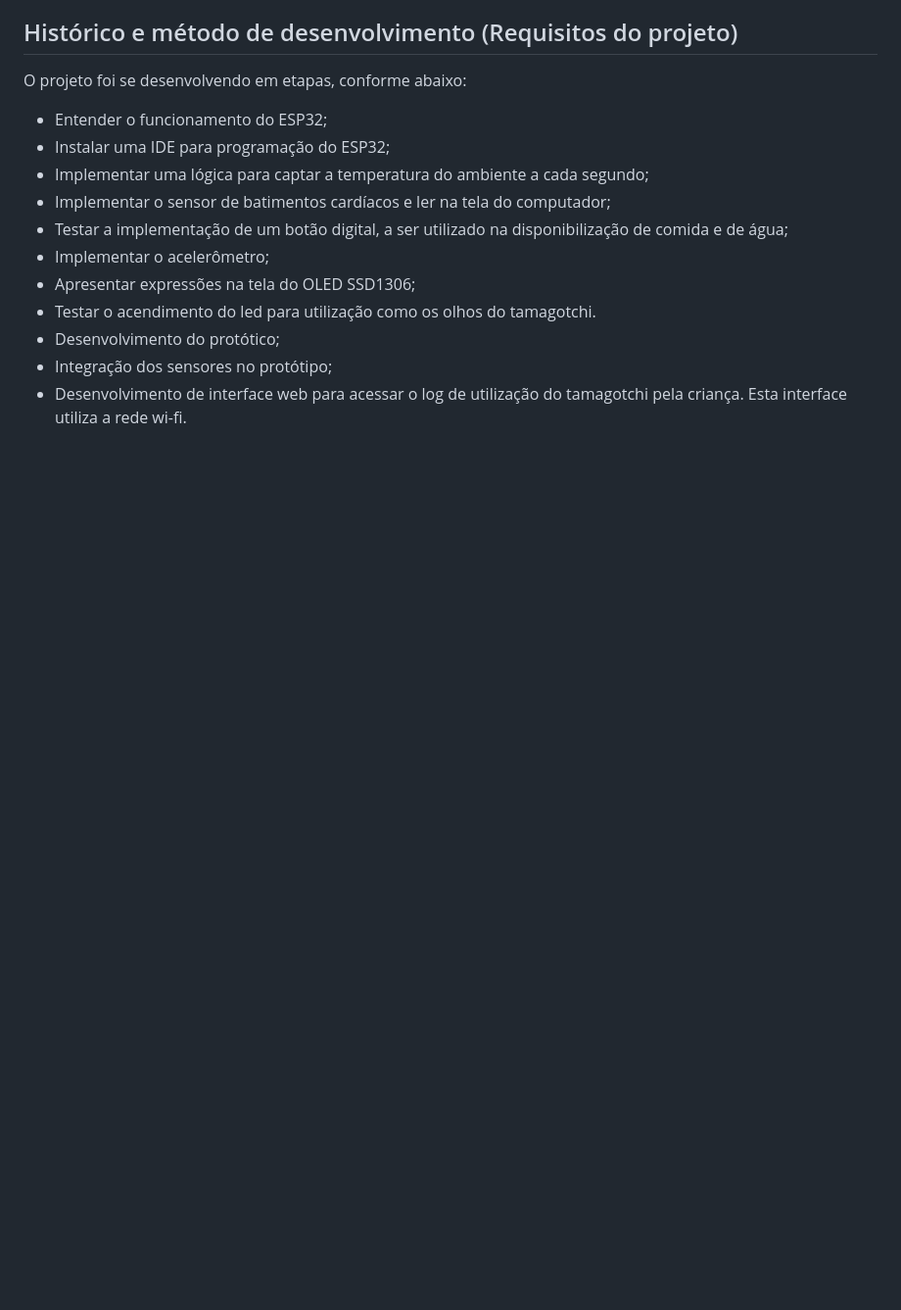
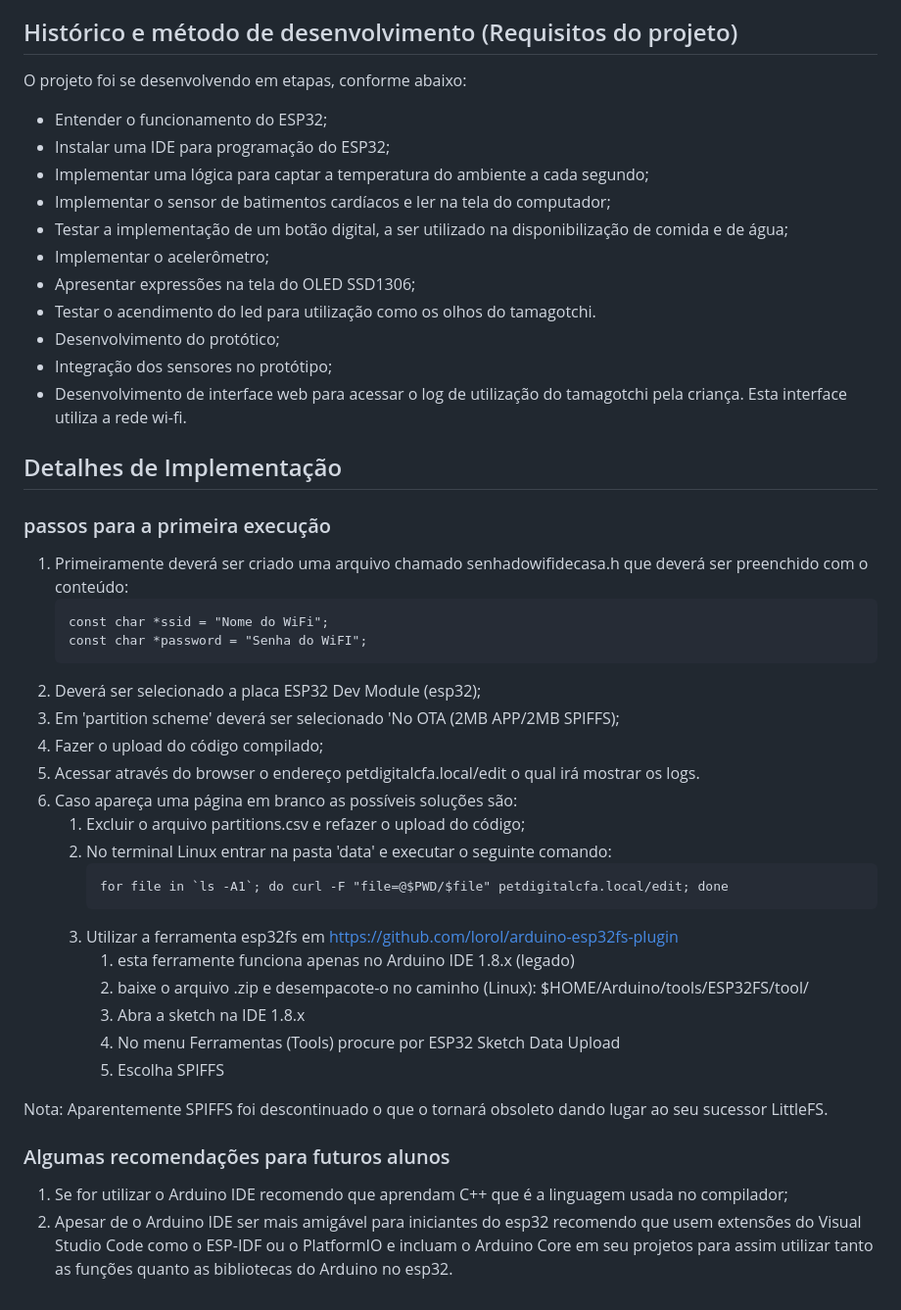
Before and after one commit to edufiedler/AndreEduardoEzequiel, a Markdown page: README.md, the part around the change. Shown at 98% size. Drawn GitHub-style; blank space fills up the shorter version.

Commit message:
Incuído passo a passo da primeira execução

````diff
--- a/README.md
+++ b/README.md
@@ -110,3 +110,35 @@ O projeto foi se desenvolvendo em etapas, conforme abaixo:
 - Desenvolvimento do protótico;
 - Integração dos sensores no protótipo;
 - Desenvolvimento de interface web para acessar o log de utilização do tamagotchi pela criança. Esta interface utiliza a rede wi-fi.
+
+## Detalhes de Implementação
+### passos para a primeira execução
+
+1. Primeiramente deverá ser criado uma arquivo chamado senhadowifidecasa.h que deverá ser preenchido com o conteúdo:
+    ```
+    const char *ssid = "Nome do WiFi";
+    const char *password = "Senha do WiFI";
+    ```
+2. Deverá ser selecionado a placa ESP32 Dev Module (esp32);
+3. Em 'partition scheme' deverá ser selecionado 'No OTA (2MB APP/2MB SPIFFS);
+4. Fazer o upload do código compilado;
+5. Acessar através do browser o endereço petdigitalcfa.local/edit o qual irá mostrar os logs.
+6. Caso apareça uma página em branco as possíveis soluções são:
+    1. Excluir o arquivo partitions.csv e refazer o upload do código;
+    2. No terminal Linux entrar na pasta 'data' e executar o seguinte comando:
+        ```
+        for file in `ls -A1`; do curl -F "file=@$PWD/$file" petdigitalcfa.local/edit; done
+        ```
+    3. Utilizar a ferramenta esp32fs em https://github.com/lorol/arduino-esp32fs-plugin
+        1. esta ferramente funciona apenas no Arduino IDE 1.8.x (legado)
+        2. baixe o arquivo .zip e desempacote-o no caminho (Linux): $HOME/Arduino/tools/ESP32FS/tool/
+        3. Abra a sketch na IDE 1.8.x
+        4. No menu Ferramentas (Tools) procure por ESP32 Sketch Data Upload
+        5. Escolha SPIFFS
+
+Nota: Aparentemente SPIFFS foi descontinuado o que o tornará obsoleto dando lugar ao seu sucessor LittleFS.
+
+### Algumas recomendações para futuros alunos
+
+1. Se for utilizar o Arduino IDE recomendo que aprendam C++ que é a linguagem usada no compilador;
+2. Apesar de o Arduino IDE ser mais amigável para iniciantes do esp32 recomendo que usem extensões do Visual Studio Code como o ESP-IDF ou o PlatformIO e incluam o Arduino Core em seu projetos para assim utilizar tanto as funções quanto as bibliotecas do Arduino no esp32.
````
